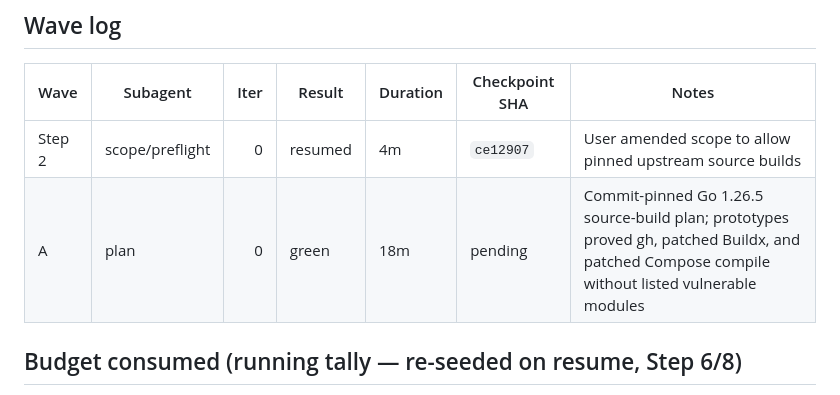
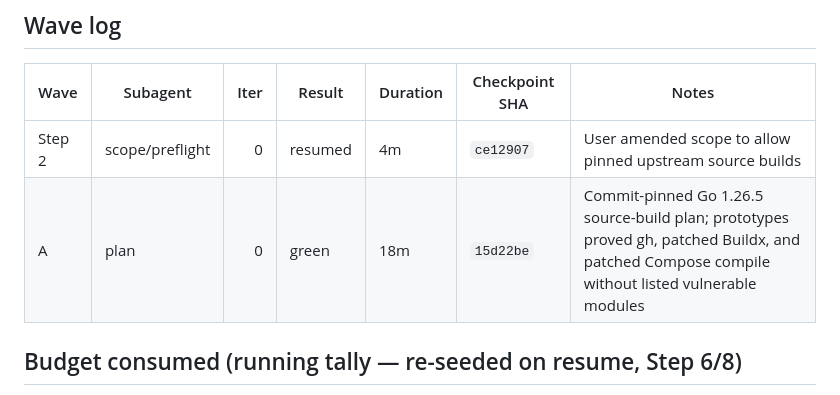
Before and after one commit to maximalfocus/coding-agent-sandbox, a Markdown page: .cdd-auto/run.md, the part around the change. GitHub-like rendering.

Commit message:
peerreview: wave A — review source-build contract

```diff
--- a/.cdd-auto/run.md
+++ b/.cdd-auto/run.md
@@ -17,7 +17,7 @@ Four scenarios require commit-pinned upstream source builds, absence of all issu
 | Wave | Subagent | Iter | Result | Duration | Checkpoint SHA | Notes |
 |---|---|---:|---|---|---|---|
 | Step 2 | scope/preflight | 0 | resumed | 4m | `ce12907` | User amended scope to allow pinned upstream source builds |
-| A | plan | 0 | green | 18m | pending | Commit-pinned Go 1.26.5 source-build plan; prototypes proved gh, patched Buildx, and patched Compose compile without listed vulnerable modules |
+| A | plan | 0 | green | 18m | `15d22be` | Commit-pinned Go 1.26.5 source-build plan; prototypes proved gh, patched Buildx, and patched Compose compile without listed vulnerable modules |
 
 ## Budget consumed (running tally — re-seeded on resume, Step 6/8)
 - Directed-loop tokens: 0 / 200k
```
